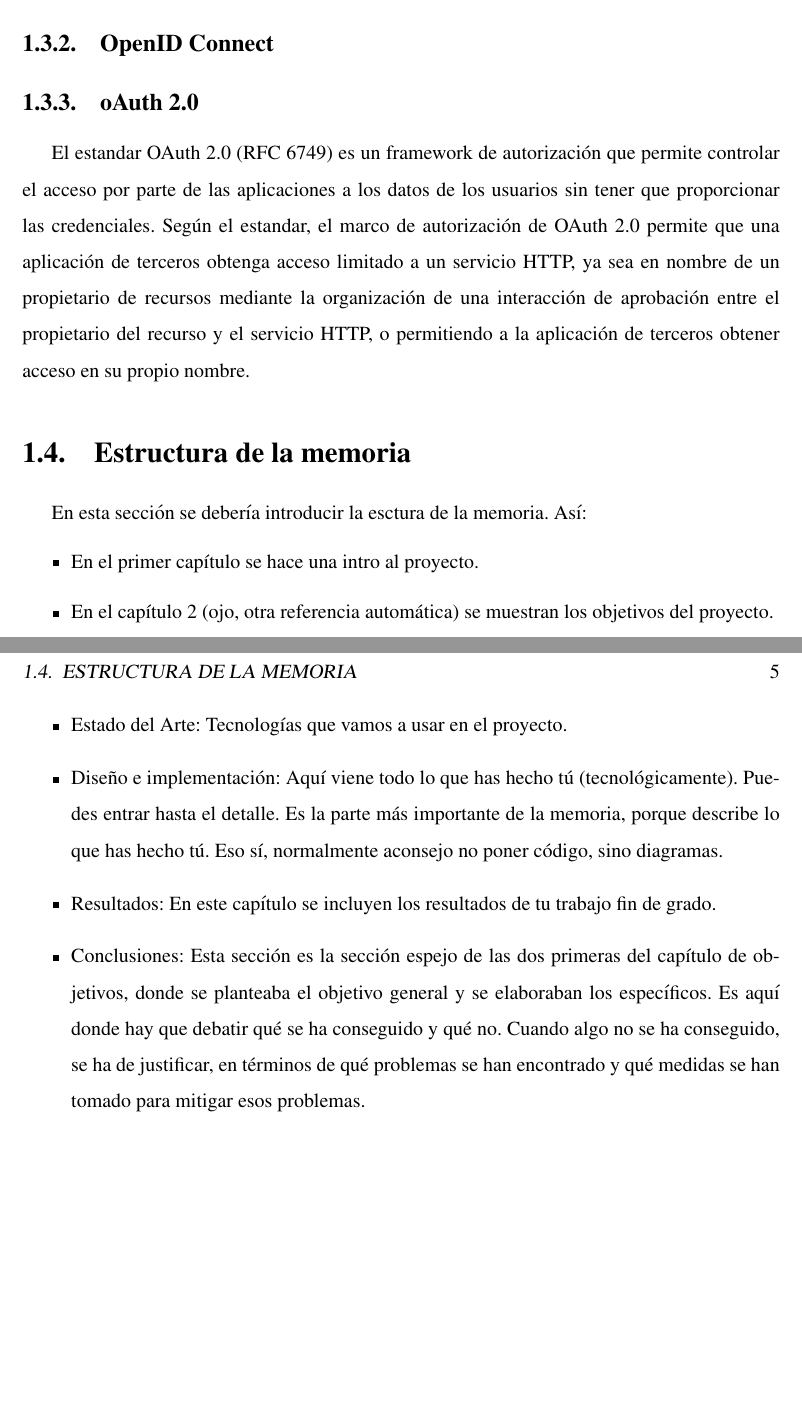
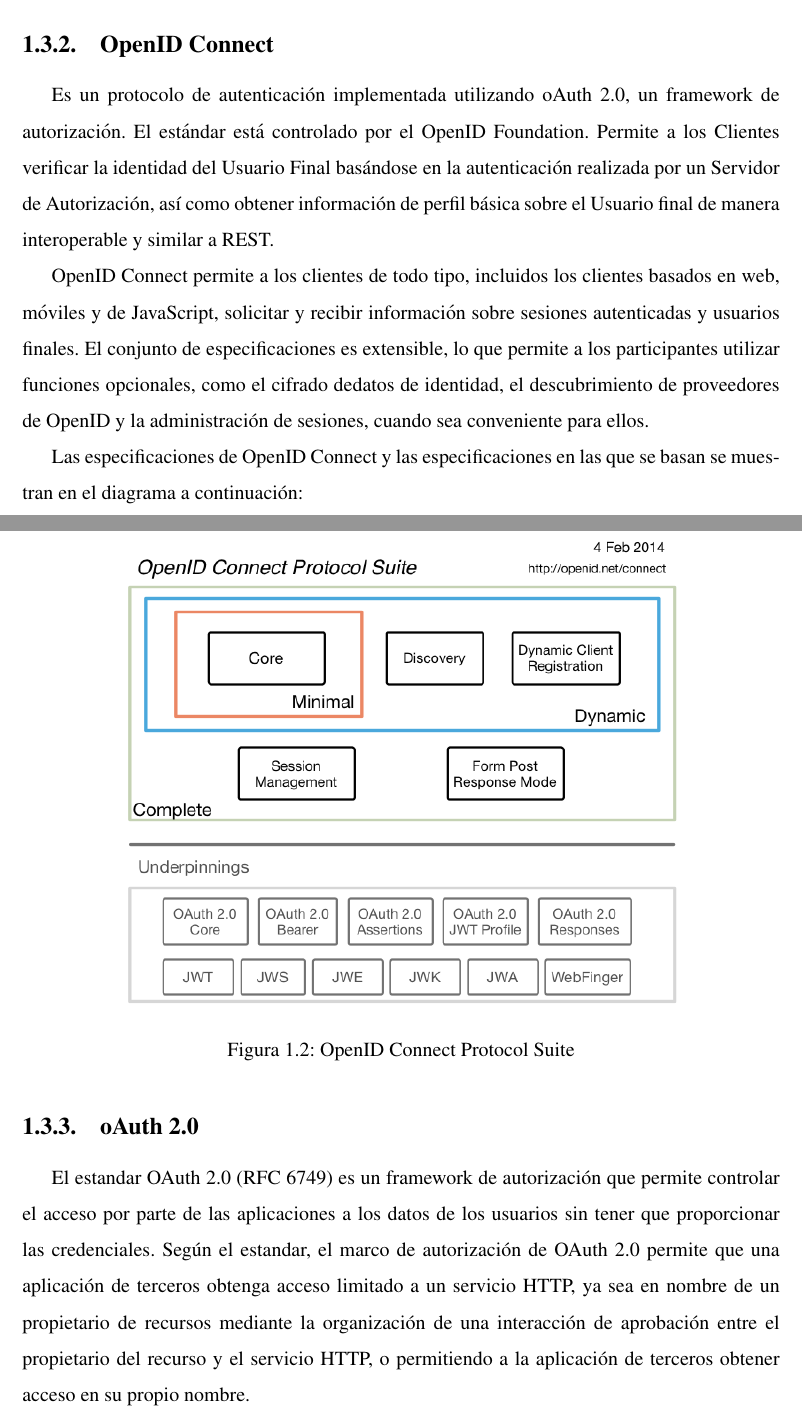
Before and after one commit to Xevit/Memo, a LaTeX book (plantilla-memoria-master/memoria.tex): two parts of pages 20 and 21 of 35 before the commit and two parts of pages 21 and 22 of 35 after it, joined at a grey line, cut so that both start at the same text, the shorter picture padded with empty space. Compiled offline with pdfLaTeX; the source files are stored in an older character set and shown here as Unicode.

Commit message:
Chapter 1 terminado
Completamos y cerramos el capítulo 1

```diff
--- a/plantilla-memoria-master/memoria.tex
+++ b/plantilla-memoria-master/memoria.tex
@@ -30,6 +30,7 @@
 \usepackage{float}  %% H para posicionar figuras
 \usepackage[nottoc, notlot, notlof, notindex]{tocbibind} %% Opciones de índice
 \usepackage{latexsym}  %% Logo LaTeX
+\usepackage[export]{adjustbox}
 
 \title{Memoria del Proyecto}
 \author{Nombre del autor}
@@ -274,33 +294,22 @@
 
 \subsection{OpenID Connect}
 \label{subsec:openidconnect}
+Es un protocolo de autenticación implementada utilizando oAuth 2.0, un framework de autorización. El estándar está controlado por el OpenID Foundation. Permite a los Clientes verificar la identidad del Usuario Final basándose en la autenticación realizada por un Servidor de Autorización, así como obtener información de perfil básica sobre el Usuario final de manera interoperable y similar a REST.
 
+OpenID Connect permite a los clientes de todo tipo, incluidos los clientes basados en web, móviles y de JavaScript, solicitar y recibir información sobre sesiones autenticadas y usuarios finales. El conjunto de especificaciones es extensible, lo que permite a los participantes utilizar funciones opcionales, como el cifrado dedatos de identidad, el descubrimiento de proveedores de OpenID y la administración de sesiones, cuando sea conveniente para ellos.
+
+Las especificaciones de OpenID Connect y las especificaciones en las que se basan se muestran en el diagrama a continuación:
+
+\begin{figure}[H]
+	\includegraphics[scale=2, center]{image/arqu_openid.png}
+	\caption{OpenID Connect Protocol Suite}
+	\label{figura:arqu_openid}
+\end{figure}
 
 \subsection{oAuth 2.0}
 \label{subsec:seccion}
 El estandar OAuth 2.0 (RFC 6749) es un framework de autorización que permite controlar el acceso por parte de las aplicaciones a los datos de los usuarios sin tener que proporcionar las credenciales. Según el estandar, el marco de autorización de OAuth 2.0 permite que una aplicación de terceros obtenga acceso limitado a un servicio HTTP, ya sea en nombre de un propietario de recursos mediante la organización de una interacción de aprobación entre el propietario del recurso y el servicio HTTP, o permitiendo a la aplicación de terceros obtener acceso en su propio nombre.
 
-
-%%%%%%%%%%%%%%%%%%%%%%%%%%
-\section{Estructura de la memoria}
-\label{sec:estructura}
-
-En esta sección se debería introducir la esctura de la memoria. Así:
-
-\begin{itemize}
-  \item En el primer capítulo se hace una intro al proyecto.
-
-  \item En el capítulo~\ref{chap:objetivos} (ojo, otra referencia automática) se muestran los objetivos del proyecto.
-
-  \item Estado del Arte: Tecnologías que vamos a usar en el proyecto.
-
-  \item Diseño e implementación: Aquí viene todo lo que has hecho tú (tecnológicamente). Puedes entrar hasta el detalle. Es la parte más importante de la memoria, porque describe lo que has hecho tú. Eso sí, normalmente aconsejo no poner código, sino diagramas.
-
-  \item Resultados: En este capítulo se incluyen los resultados de tu trabajo fin de grado.
-
-  \item Conclusiones: Esta sección es la sección espejo de las dos primeras del capítulo de objetivos, donde se planteaba el objetivo general y se elaboraban los específicos. Es aquí donde hay que debatir qué se ha conseguido y qué no.  Cuando algo no se ha conseguido, se ha de justificar, en términos de qué problemas se han encontrado y qué medidas se han tomado para mitigar esos problemas.
-\end{itemize}
-%%%%%%%%%%%%%%%%%%%%%%%%%%
 
 
 %%%%%%%%%%%%%%%%%%%%%%%%%%%%%%%%%%%%%%%%%%%%%%%%%%%%%%%%%%%%%%%%%%%%%%%%%%%%%%%%
```
Also changed, not shown: plantilla-memoria-master/image/arqu_openid.png (added), plantilla-memoria-master/memoria.pdf, plantilla-memoria-master/memoria.tex (23 more changed lines).
